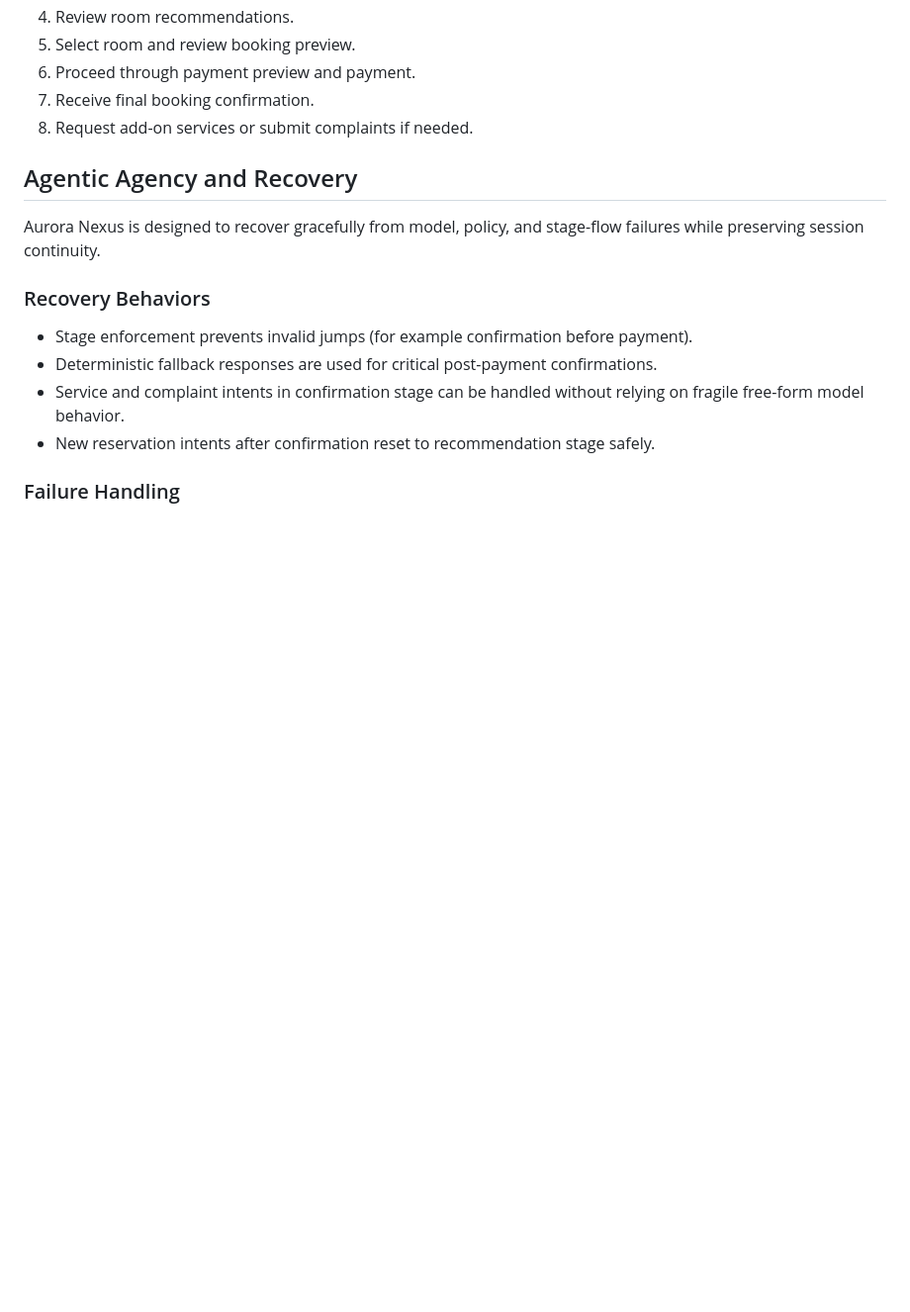
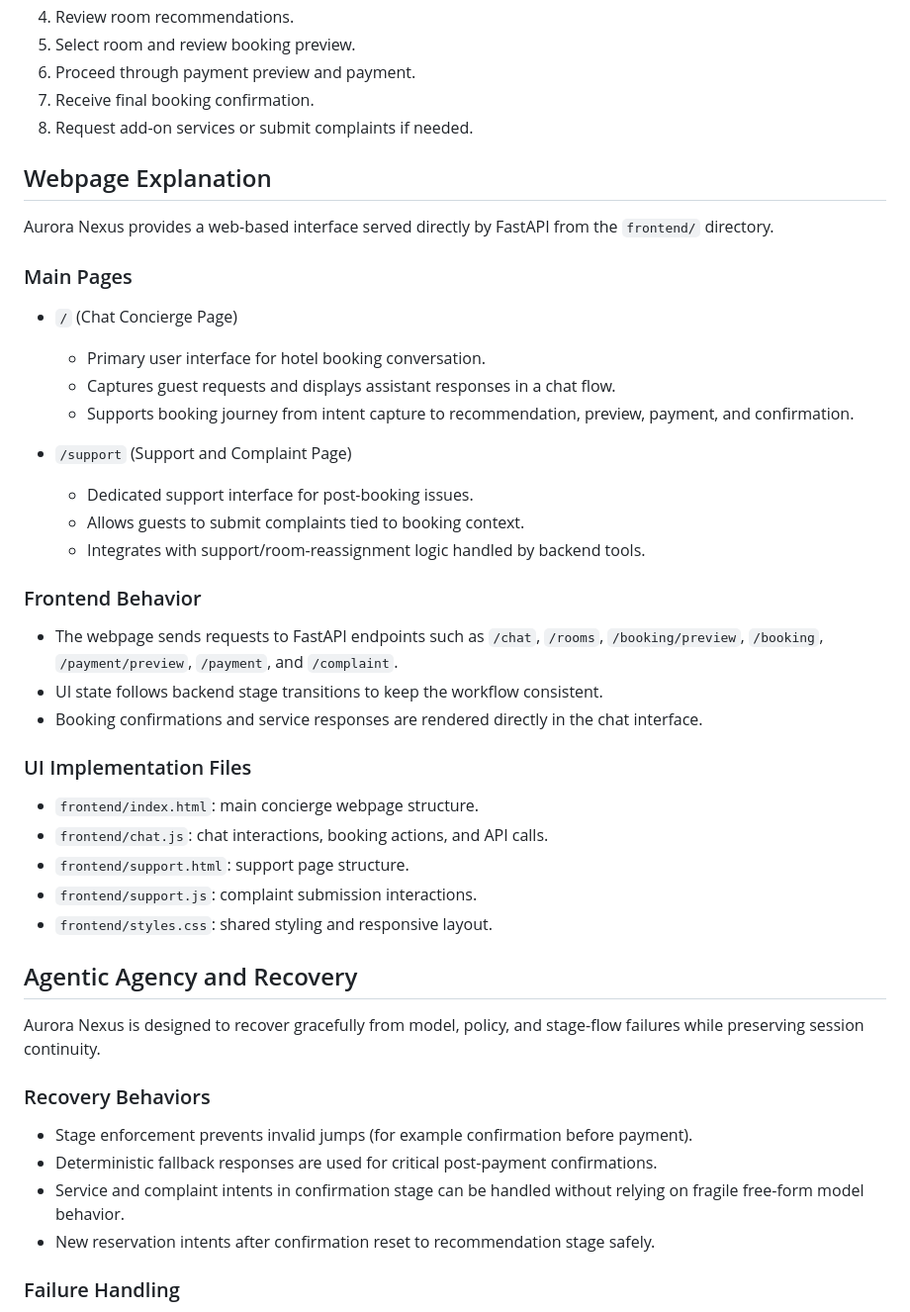
Before and after one commit to shawnsoclever/aurora-nexus-ai-concierge, a Markdown page: README.md, the part around the change. Shown at 99% size. GitHub-like rendering; blank space fills up the shorter version.

Commit message:
docs: add webpage explanation section to README

```diff
--- a/README.md
+++ b/README.md
@@ -283,6 +283,36 @@ Typical user journey:
 7. Receive final booking confirmation.
 8. Request add-on services or submit complaints if needed.
 
+## Webpage Explanation
+
+Aurora Nexus provides a web-based interface served directly by FastAPI from the `frontend/` directory.
+
+### Main Pages
+
+- `/` (Chat Concierge Page)
+	- Primary user interface for hotel booking conversation.
+	- Captures guest requests and displays assistant responses in a chat flow.
+	- Supports booking journey from intent capture to recommendation, preview, payment, and confirmation.
+
+- `/support` (Support and Complaint Page)
+	- Dedicated support interface for post-booking issues.
+	- Allows guests to submit complaints tied to booking context.
+	- Integrates with support/room-reassignment logic handled by backend tools.
+
+### Frontend Behavior
+
+- The webpage sends requests to FastAPI endpoints such as `/chat`, `/rooms`, `/booking/preview`, `/booking`, `/payment/preview`, `/payment`, and `/complaint`.
+- UI state follows backend stage transitions to keep the workflow consistent.
+- Booking confirmations and service responses are rendered directly in the chat interface.
+
+### UI Implementation Files
+
+- `frontend/index.html`: main concierge webpage structure.
+- `frontend/chat.js`: chat interactions, booking actions, and API calls.
+- `frontend/support.html`: support page structure.
+- `frontend/support.js`: complaint submission interactions.
+- `frontend/styles.css`: shared styling and responsive layout.
+
 ## Agentic Agency and Recovery
 
 Aurora Nexus is designed to recover gracefully from model, policy, and stage-flow failures while preserving session continuity.
```
